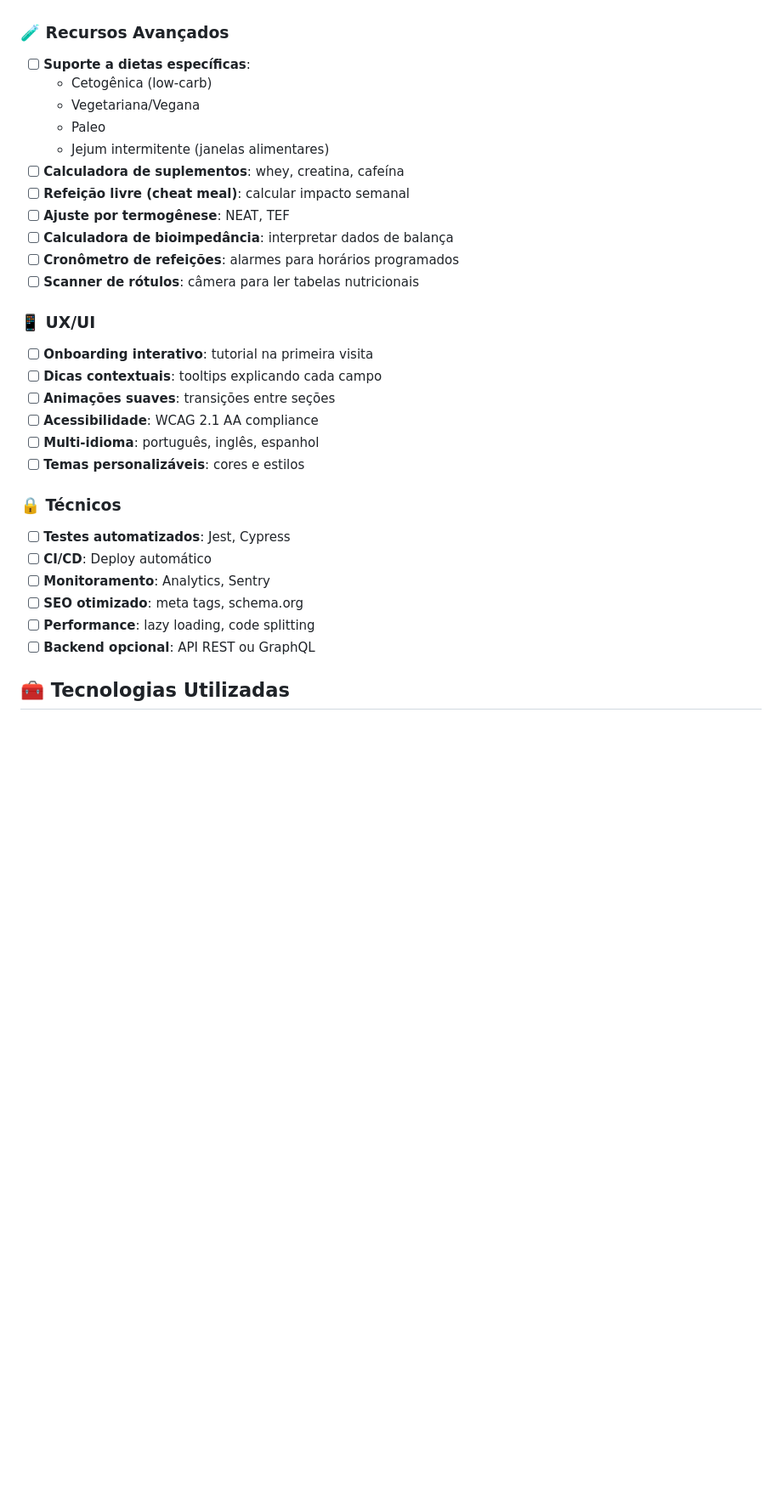
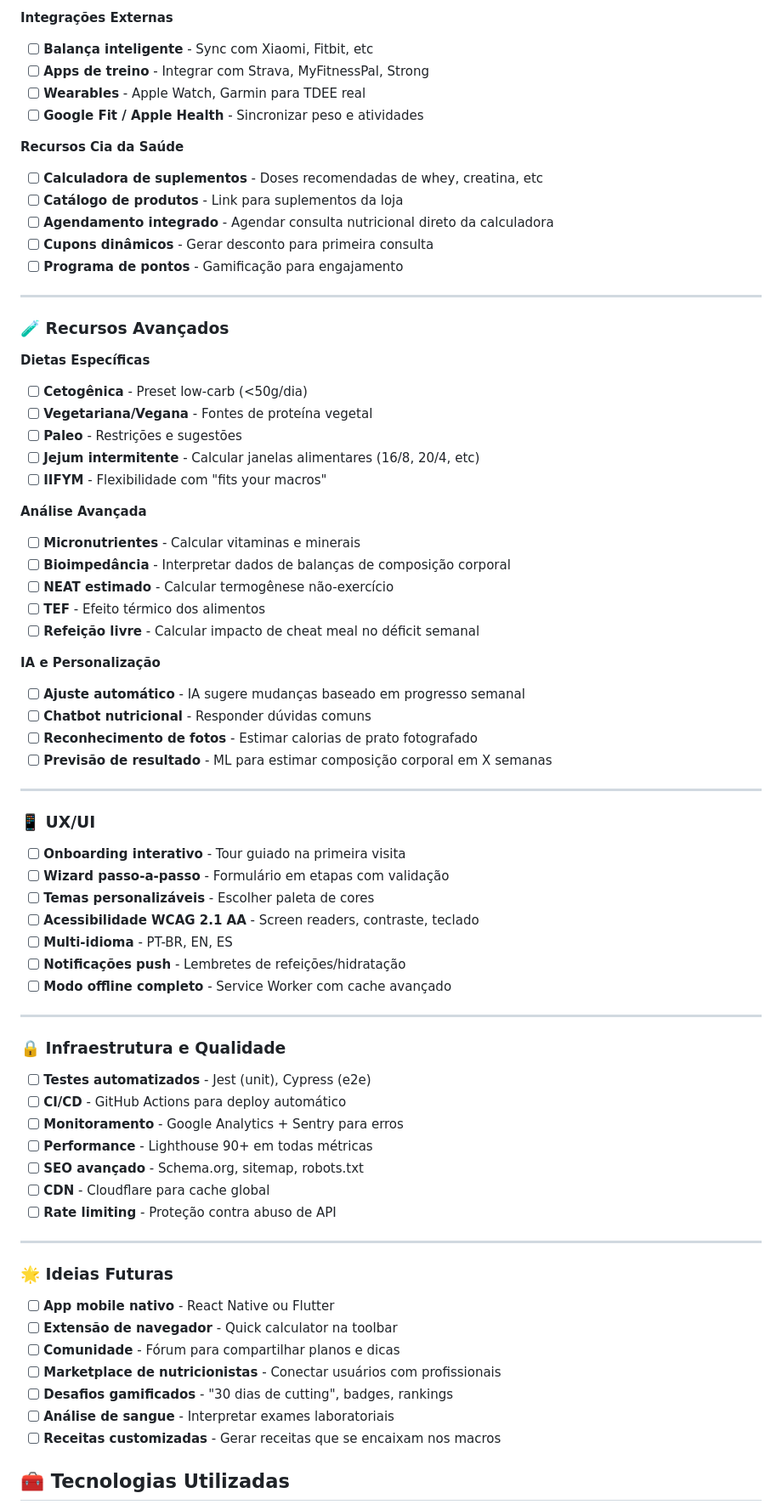
Before and after one commit to alannsiqueira/calculadora-macros-cia-saude, a Markdown page: README.md, the part around one of its changes. Shown at 85% size. GitHub-like rendering; blank space fills up the shorter version.

```diff
--- a/README.md
+++ b/README.md
@@ -148,32 +180,71 @@ Dois métodos disponíveis:
+**Integrações Externas**
+- [ ] **Balança inteligente** - Sync com Xiaomi, Fitbit, etc
+- [ ] **Apps de treino** - Integrar com Strava, MyFitnessPal, Strong
+- [ ] **Wearables** - Apple Watch, Garmin para TDEE real
+- [ ] **Google Fit / Apple Health** - Sincronizar peso e atividades
+
+**Recursos Cia da Saúde**
+- [ ] **Calculadora de suplementos** - Doses recomendadas de whey, creatina, etc
+- [ ] **Catálogo de produtos** - Link para suplementos da loja
+- [ ] **Agendamento integrado** - Agendar consulta nutricional direto da calculadora
+- [ ] **Cupons dinâmicos** - Gerar desconto para primeira consulta
+- [ ] **Programa de pontos** - Gamificação para engajamento
+
+---
 
 ### 🧪 Recursos Avançados
-- [ ] **Suporte a dietas específicas**:
-  - Cetogênica (low-carb)
-  - Vegetariana/Vegana
-  - Paleo
-  - Jejum intermitente (janelas alimentares)
-- [ ] **Calculadora de suplementos**: whey, creatina, cafeína
-- [ ] **Refeição livre (cheat meal)**: calcular impacto semanal
-- [ ] **Ajuste por termogênese**: NEAT, TEF
-- [ ] **Calculadora de bioimpedância**: interpretar dados de balança
-- [ ] **Cronômetro de refeições**: alarmes para horários programados
-- [ ] **Scanner de rótulos**: câmera para ler tabelas nutricionais
+**Dietas Específicas**
+- [ ] **Cetogênica** - Preset low-carb (<50g/dia)
+- [ ] **Vegetariana/Vegana** - Fontes de proteína vegetal
+- [ ] **Paleo** - Restrições e sugestões
+- [ ] **Jejum intermitente** - Calcular janelas alimentares (16/8, 20/4, etc)
+- [ ] **IIFYM** - Flexibilidade com "fits your macros"
+
+**Análise Avançada**
+- [ ] **Micronutrientes** - Calcular vitaminas e minerais
+- [ ] **Bioimpedância** - Interpretar dados de balanças de composição corporal
+- [ ] **NEAT estimado** - Calcular termogênese não-exercício
+- [ ] **TEF** - Efeito térmico dos alimentos
+- [ ] **Refeição livre** - Calcular impacto de cheat meal no déficit semanal
+
+**IA e Personalização**
+- [ ] **Ajuste automático** - IA sugere mudanças baseado em progresso semanal
+- [ ] **Chatbot nutricional** - Responder dúvidas comuns
+- [ ] **Reconhecimento de fotos** - Estimar calorias de prato fotografado
+- [ ] **Previsão de resultado** - ML para estimar composição corporal em X semanas
+
+---
 
 ### 📱 UX/UI
-- [ ] **Onboarding interativo**: tutorial na primeira visita
-- [ ] **Dicas contextuais**: tooltips explicando cada campo
-- [ ] **Animações suaves**: transições entre seções
-- [ ] **Acessibilidade**: WCAG 2.1 AA compliance
-- [ ] **Multi-idioma**: português, inglês, espanhol
-- [ ] **Temas personalizáveis**: cores e estilos
+- [ ] **Onboarding interativo** - Tour guiado na primeira visita
+- [ ] **Wizard passo-a-passo** - Formulário em etapas com validação
+- [ ] **Temas personalizáveis** - Escolher paleta de cores
+- [ ] **Acessibilidade WCAG 2.1 AA** - Screen readers, contraste, teclado
+- [ ] **Multi-idioma** - PT-BR, EN, ES
+- [ ] **Notificações push** - Lembretes de refeições/hidratação
+- [ ] **Modo offline completo** - Service Worker com cache avançado
 
-### 🔒 Técnicos
-- [ ] **Testes automatizados**: Jest, Cypress
-- [ ] **CI/CD**: Deploy automático
-- [ ] **Monitoramento**: Analytics, Sentry
-- [ ] **SEO otimizado**: meta tags, schema.org
-- [ ] **Performance**: lazy loading, code splitting
-- [ ] **Backend opcional**: API REST ou GraphQL
+---
+
+### 🔒 Infraestrutura e Qualidade
+- [ ] **Testes automatizados** - Jest (unit), Cypress (e2e)
+- [ ] **CI/CD** - GitHub Actions para deploy automático
+- [ ] **Monitoramento** - Google Analytics + Sentry para erros
+- [ ] **Performance** - Lighthouse 90+ em todas métricas
+- [ ] **SEO avançado** - Schema.org, sitemap, robots.txt
+- [ ] **CDN** - Cloudflare para cache global
+- [ ] **Rate limiting** - Proteção contra abuso de API
+
+---
+
+### 🌟 Ideias Futuras
+- [ ] **App mobile nativo** - React Native ou Flutter
+- [ ] **Extensão de navegador** - Quick calculator na toolbar
+- [ ] **Comunidade** - Fórum para compartilhar planos e dicas
+- [ ] **Marketplace de nutricionistas** - Conectar usuários com profissionais
+- [ ] **Desafios gamificados** - "30 dias de cutting", badges, rankings
+- [ ] **Análise de sangue** - Interpretar exames laboratoriais
+- [ ] **Receitas customizadas** - Gerar receitas que se encaixam nos macros
 
 ## 🧰 Tecnologias Utilizadas
 
```
Also changed, not shown: other parts of README.md (+57 -25 lines).
